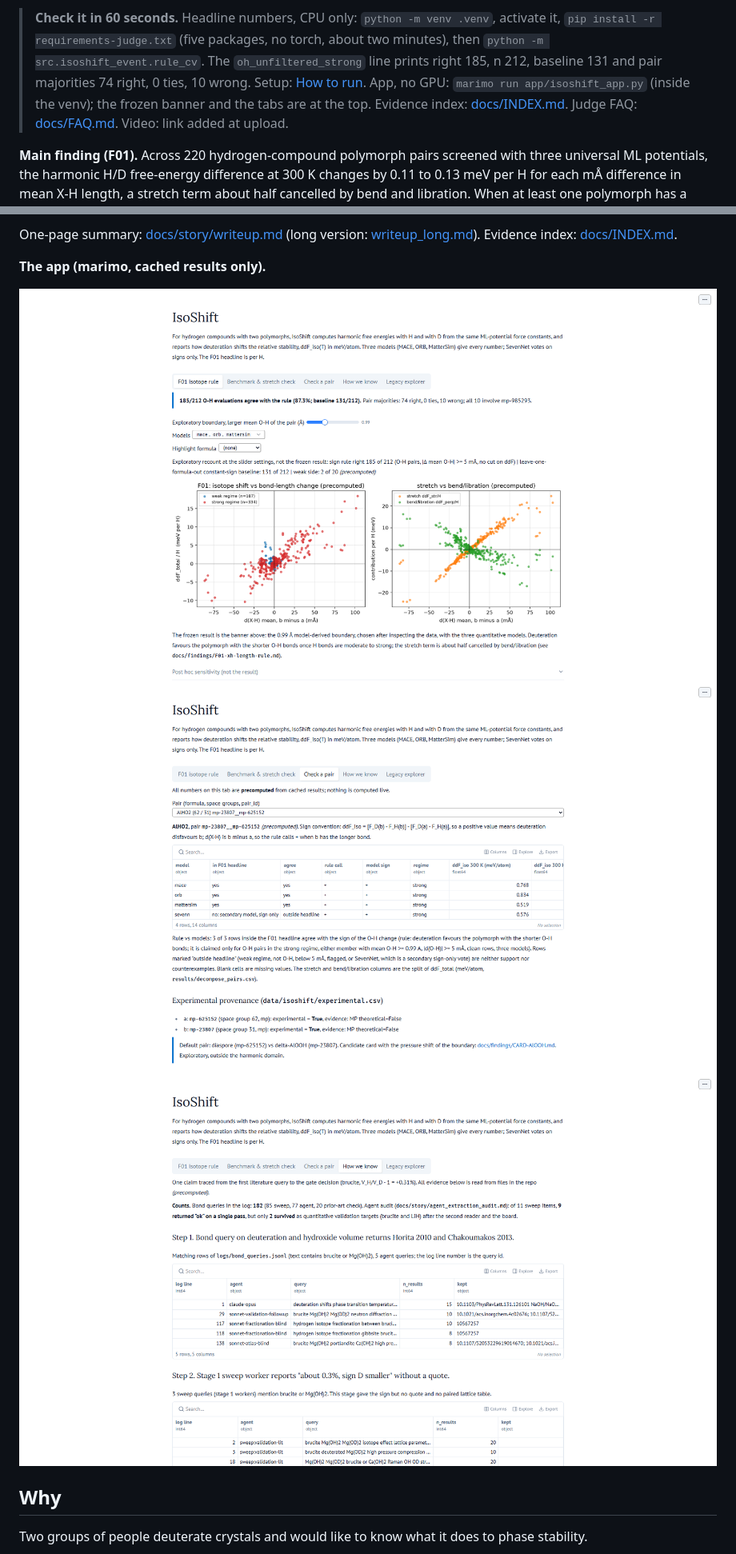
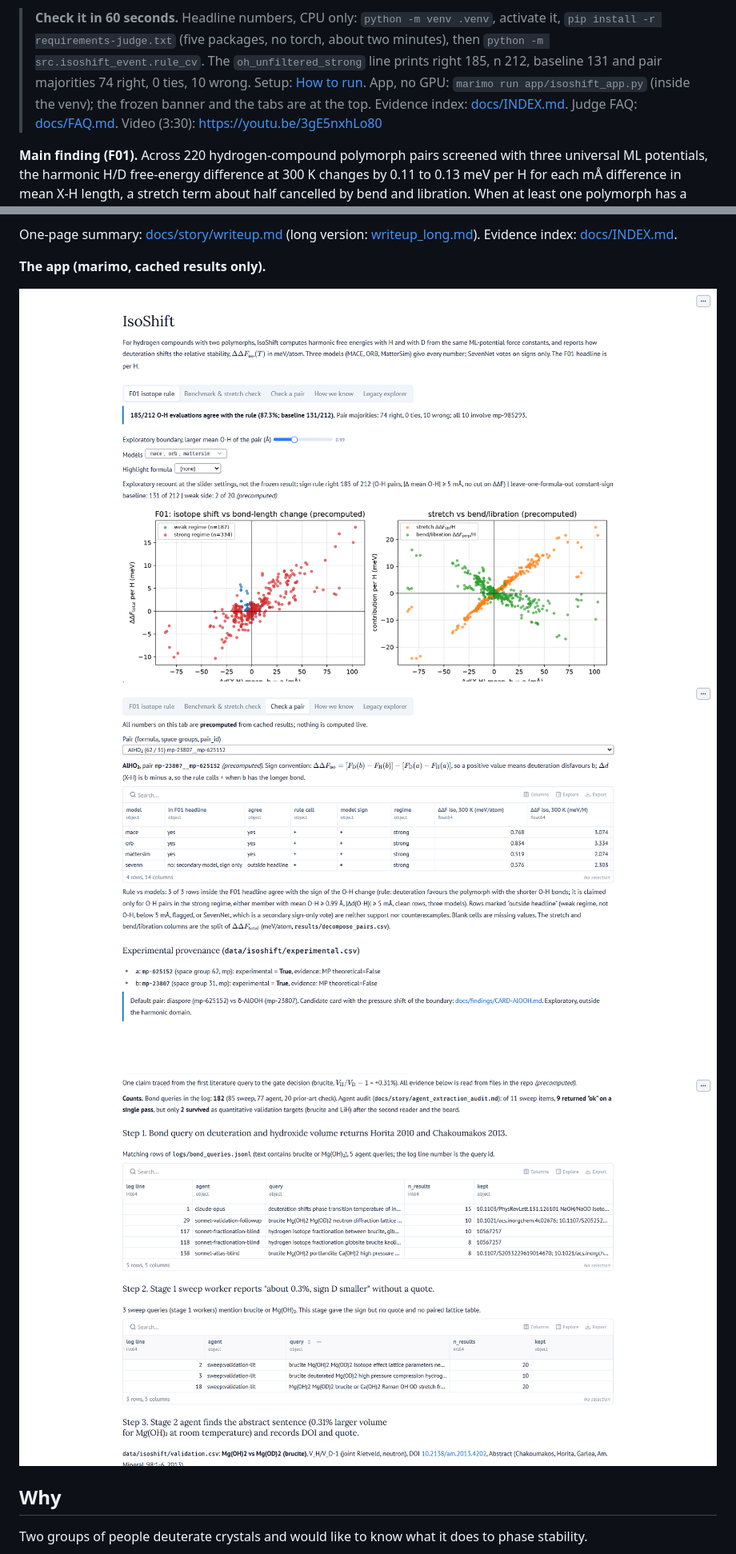
Before and after one commit to canerganis/isoshift, a Markdown page: README.md, 2 parts joined by grey strips. Shown at 80% size. GitHub-like rendering; pictures changed too: docs/screenshots/01_f01_banner.png, docs/screenshots/02_check_a_pair.png, docs/screenshots/03_how_we_know.png.

Commit message:
README, packet and LinkedIn post: video URL; app screenshots re-taken with the new formula rendering
Co-Authored-By: Claude Opus 5.5 <noreply@anthropic.com>

```diff
--- a/README.md
+++ b/README.md
@@ -6,7 +6,7 @@ IsoShift computes harmonic H and D phonon free energies of crystal polymorphs wi
 > Headline numbers, CPU only: `python -m venv .venv`, activate it, `pip install -r requirements-judge.txt` (five packages, no torch, about two minutes), then `python -m src.isoshift_event.rule_cv`. The `oh_unfiltered_strong` line prints right 185, n 212, baseline 131 and pair majorities 74 right, 0 ties, 10 wrong. Setup: [How to run](#how-to-run).
 > App, no GPU: `marimo run app/isoshift_app.py` (inside the venv); the frozen banner and the tabs are at the top.
 > Evidence index: [docs/INDEX.md](docs/INDEX.md). Judge FAQ: [docs/FAQ.md](docs/FAQ.md).
-> Video: link added at upload.
+> Video (3:30): https://youtu.be/3gE5nxhLo80
 
 **Main finding (F01).** Across 220 hydrogen-compound polymorph pairs screened with three universal ML potentials, the harmonic H/D free-energy difference at 300 K changes by 0.11 to 0.13 meV per H for each mÅ difference in mean X-H length, a stretch term about half cancelled by bend and libration. When at least one polymorph has a mean model O-H length of 0.99 Å or more (a model-derived boundary for moderate to strong hydrogen bonds, chosen after inspecting the data), deuteration favours the polymorph with the shorter O-H bonds in 185 of 212 O-H model evaluations with |Δ mean O-H| ≥ 5 mÅ (84 pairs, 28 formulas), against 131 of 212 for a constant-sign baseline fitted on leave-one-formula-out training folds. By model majority 74 pairs are right and 10 are wrong, and all 10 wrong pairs contain one Al(OH)3 structure, mp-985293.
 
```
Also changed, not shown: docs/story/SUBMISSION_PACKET.md (+2 -0 lines), docs/story/linkedin_post.md (+1 -1 lines).
